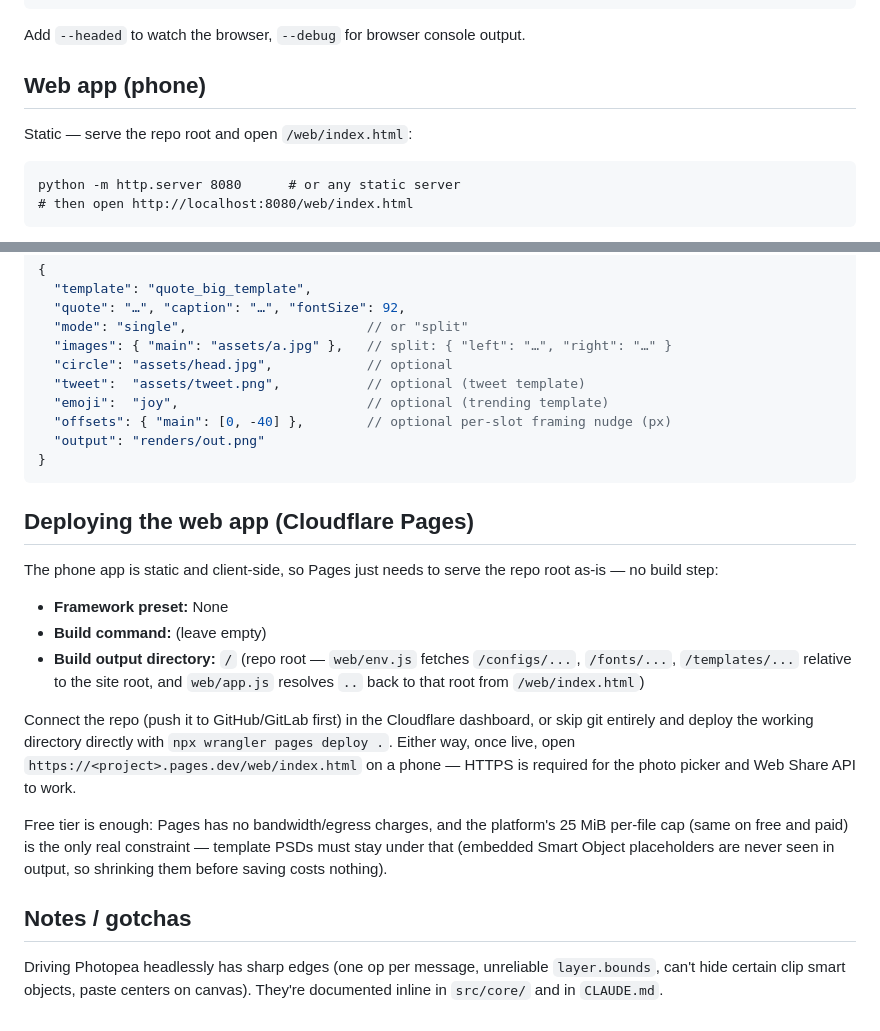
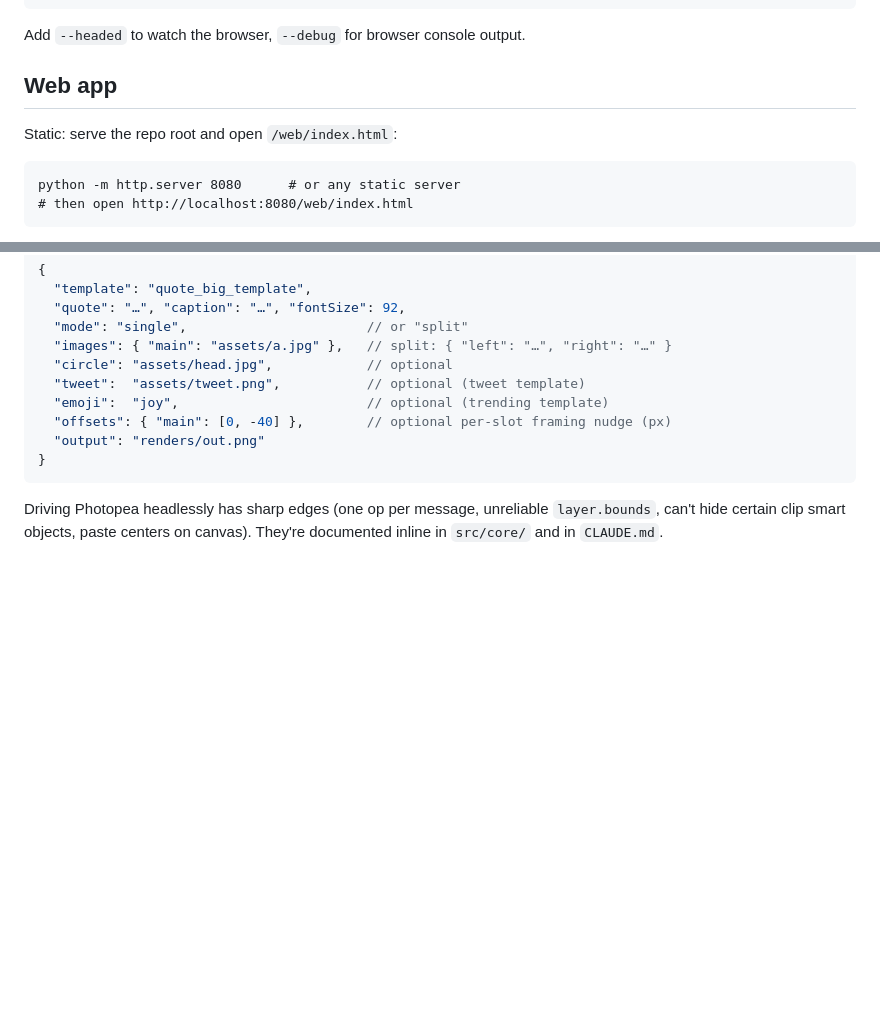
Before and after one commit to Costinbc/photoshop-automation, a Markdown page: README.md, 2 parts joined by grey strips. GitHub-like rendering; blank space fills up the shorter version.

````diff
--- a/README.md
+++ b/README.md
@@ -42,9 +42,9 @@ python src/py/cli.py configs/req_trending.json         # trending headline + emo
 ```
 Add `--headed` to watch the browser, `--debug` for browser console output.
 
-## Web app (phone)
+## Web app
 
-Static — serve the repo root and open `/web/index.html`:
+Static: serve the repo root and open `/web/index.html`:
 
 ```
 python -m http.server 8080      # or any static server
@@ -79,30 +79,6 @@ Each template needs one-time Photoshop prep + a manifest:
 }
 ```
 
-## Deploying the web app (Cloudflare Pages)
-
-The phone app is static and client-side, so Pages just needs to serve the repo
-root as-is — no build step:
-
-- **Framework preset:** None
-- **Build command:** (leave empty)
-- **Build output directory:** `/` (repo root — `web/env.js` fetches
-  `/configs/...`, `/fonts/...`, `/templates/...` relative to the site root, and
-  `web/app.js` resolves `..` back to that root from `/web/index.html`)
-
-Connect the repo (push it to GitHub/GitLab first) in the Cloudflare dashboard,
-or skip git entirely and deploy the working directory directly with
-`npx wrangler pages deploy .`. Either way, once live, open
-`https://<project>.pages.dev/web/index.html` on a phone — HTTPS is required for
-the photo picker and Web Share API to work.
-
-Free tier is enough: Pages has no bandwidth/egress charges, and the platform's
-25 MiB per-file cap (same on free and paid) is the only real constraint —
-template PSDs must stay under that (embedded Smart Object placeholders are
-never seen in output, so shrinking them before saving costs nothing).
-
-## Notes / gotchas
-
 Driving Photopea headlessly has sharp edges (one op per message, unreliable
 `layer.bounds`, can't hide certain clip smart objects, paste centers on canvas).
 They're documented inline in `src/core/` and in `CLAUDE.md`.
````
